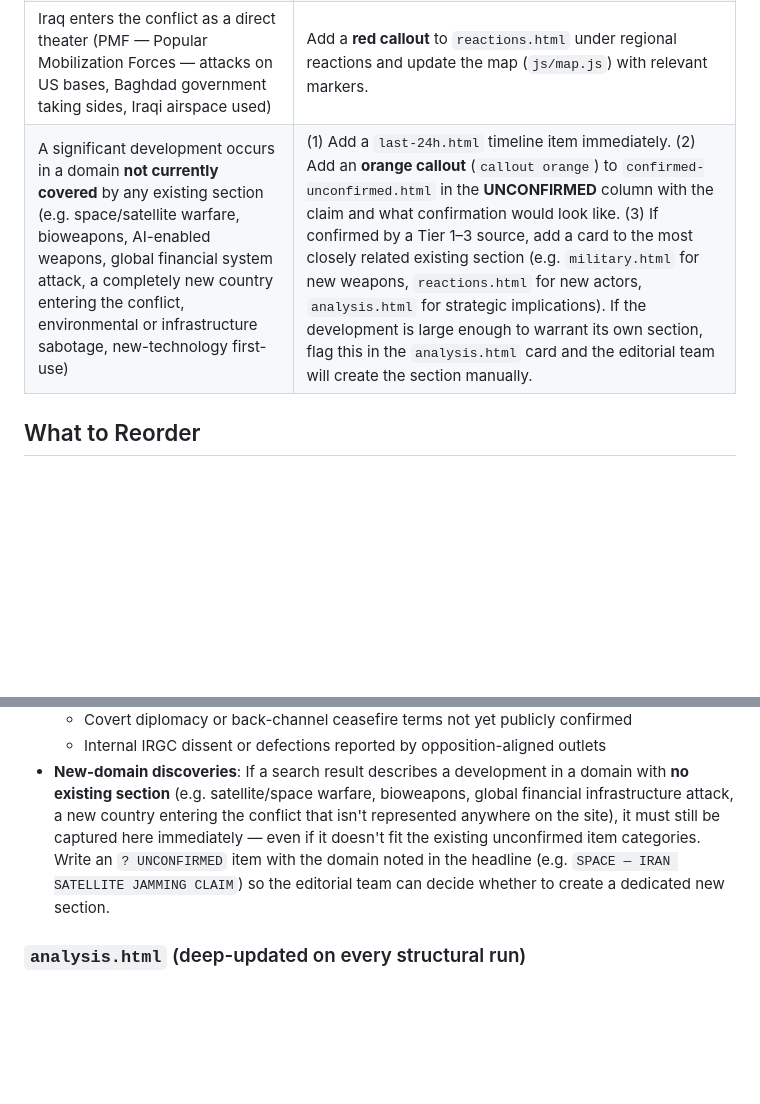
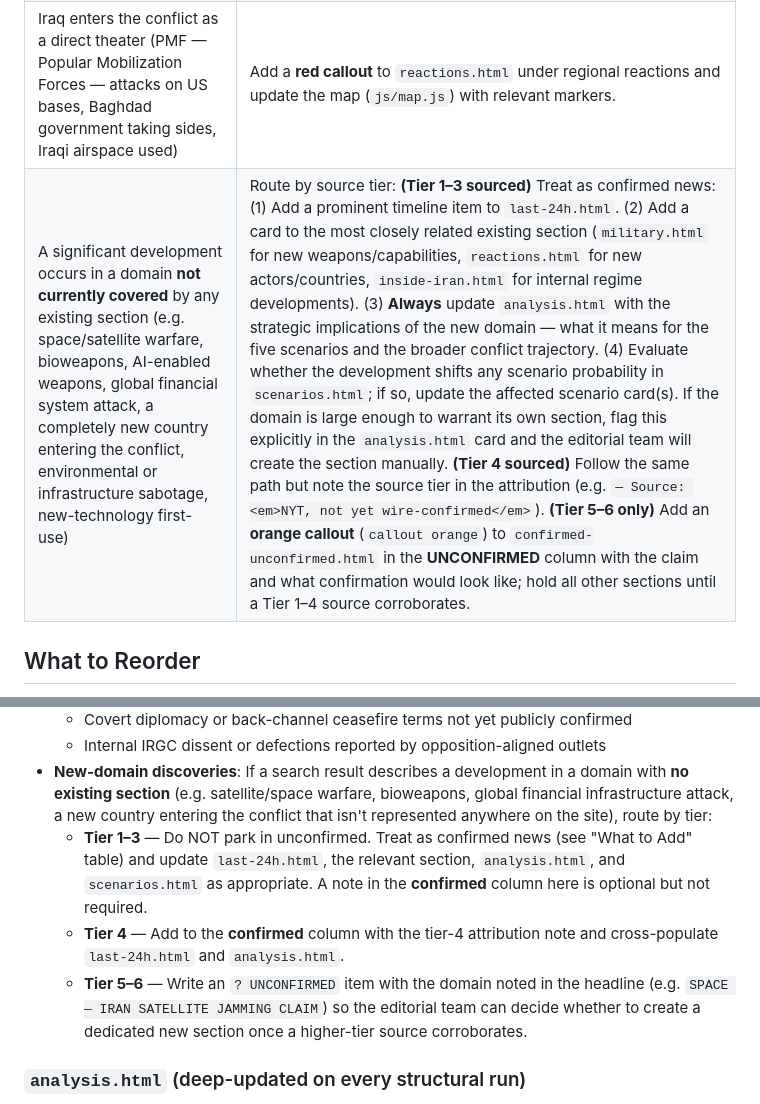
Before and after one commit to Yitzchak-Holtzberg/iran-crisis-report, a Markdown page: STRUCTURAL_GUIDELINES.md, 2 parts joined by grey strips. Drawn GitHub-style; blank space fills up the shorter version.

Commit message:
tier-route new-domain discoveries to news, scenarios, and analysis for Tier 1-3 sources
Co-authored-by: Yitzchak-Holtzberg <58465047+Yitzchak-Holtzberg@users.noreply.github.com>

```diff
--- a/STRUCTURAL_GUIDELINES.md
+++ b/STRUCTURAL_GUIDELINES.md
@@ -59,7 +59,7 @@ Rules for new content:
 | Credible report of US/coalition covertly arming or supplying Kurdish forces, ethnic-minority armed groups, or any anti-regime proxy (even if unconfirmed) | Immediately add an **orange-bordered callout** (`callout orange`) to `confirmed-unconfirmed.html` in the **UNCONFIRMED** column with the claim, source tier, and what corroboration is still needed. If subsequently confirmed by a Tier 1–3 source, move to the confirmed column and add a card to the relevant section (`opposition.html`, `military.html`, or a new `inside-iran.html` crisis card). |
 | Significant activity by Kurdish armed groups (Peshmerga, KDPI, PJAK, SDF) in or near Iran | Add a timeline item to `last-24h.html` and, if the activity crosses the border or directly implicates the crisis, add a card to `military.html` or `inside-iran.html`. |
 | Iraq enters the conflict as a direct theater (PMF — Popular Mobilization Forces — attacks on US bases, Baghdad government taking sides, Iraqi airspace used) | Add a **red callout** to `reactions.html` under regional reactions and update the map (`js/map.js`) with relevant markers. |
-| A significant development occurs in a domain **not currently covered** by any existing section (e.g. space/satellite warfare, bioweapons, AI-enabled weapons, global financial system attack, a completely new country entering the conflict, environmental or infrastructure sabotage, new-technology first-use) | (1) Add a `last-24h.html` timeline item immediately. (2) Add an **orange callout** (`callout orange`) to `confirmed-unconfirmed.html` in the **UNCONFIRMED** column with the claim and what confirmation would look like. (3) If confirmed by a Tier 1–3 source, add a card to the most closely related existing section (e.g. `military.html` for new weapons, `reactions.html` for new actors, `analysis.html` for strategic implications). If the development is large enough to warrant its own section, flag this in the `analysis.html` card and the editorial team will create the section manually. |
+| A significant development occurs in a domain **not currently covered** by any existing section (e.g. space/satellite warfare, bioweapons, AI-enabled weapons, global financial system attack, a completely new country entering the conflict, environmental or infrastructure sabotage, new-technology first-use) | Route by source tier: **(Tier 1–3 sourced)** Treat as confirmed news: (1) Add a prominent timeline item to `last-24h.html`. (2) Add a card to the most closely related existing section (`military.html` for new weapons/capabilities, `reactions.html` for new actors/countries, `inside-iran.html` for internal regime developments). (3) **Always** update `analysis.html` with the strategic implications of the new domain — what it means for the five scenarios and the broader conflict trajectory. (4) Evaluate whether the development shifts any scenario probability in `scenarios.html`; if so, update the affected scenario card(s). If the domain is large enough to warrant its own section, flag this explicitly in the `analysis.html` card and the editorial team will create the section manually. **(Tier 4 sourced)** Follow the same path but note the source tier in the attribution (e.g. `— Source: <em>NYT, not yet wire-confirmed</em>`). **(Tier 5–6 only)** Add an **orange callout** (`callout orange`) to `confirmed-unconfirmed.html` in the **UNCONFIRMED** column with the claim and what confirmation would look like; hold all other sections until a Tier 1–4 source corroborates. |
 
 ## What to Reorder
 
@@ -206,11 +206,17 @@ Valid callout colors: `red`, `orange`, `blue`, `green`, `gold`.
 - **New-domain discoveries**: If a search result describes a development in a
   domain with **no existing section** (e.g. satellite/space warfare, bioweapons,
   global financial infrastructure attack, a new country entering the conflict that
-  isn't represented anywhere on the site), it must still be captured here
-  immediately — even if it doesn't fit the existing unconfirmed item categories.
-  Write an `? UNCONFIRMED` item with the domain noted in the headline (e.g.
-  `SPACE — IRAN SATELLITE JAMMING CLAIM`) so the editorial team can decide
-  whether to create a dedicated new section.
+  isn't represented anywhere on the site), route by tier:
+  - **Tier 1–3** — Do NOT park in unconfirmed. Treat as confirmed news (see "What
+    to Add" table) and update `last-24h.html`, the relevant section, `analysis.html`,
+    and `scenarios.html` as appropriate. A note in the **confirmed** column here is
+    optional but not required.
+  - **Tier 4** — Add to the **confirmed** column with the tier-4 attribution note
+    and cross-populate `last-24h.html` and `analysis.html`.
+  - **Tier 5–6** — Write an `? UNCONFIRMED` item with the domain noted in the
+    headline (e.g. `SPACE — IRAN SATELLITE JAMMING CLAIM`) so the editorial team
+    can decide whether to create a dedicated new section once a higher-tier source
+    corroborates.
 
 ### `analysis.html` (deep-updated on every structural run)
 - This section is **always** deeply updated during structural runs — never return
```
